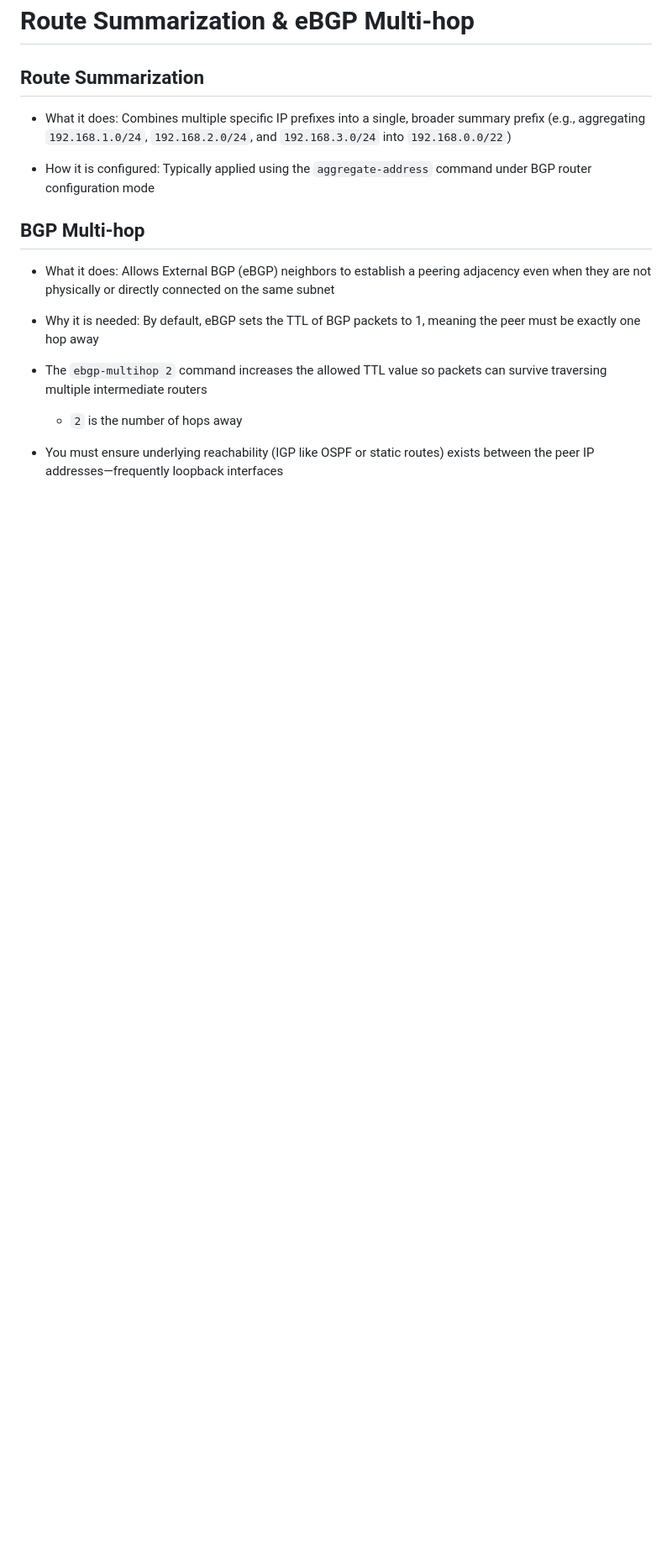
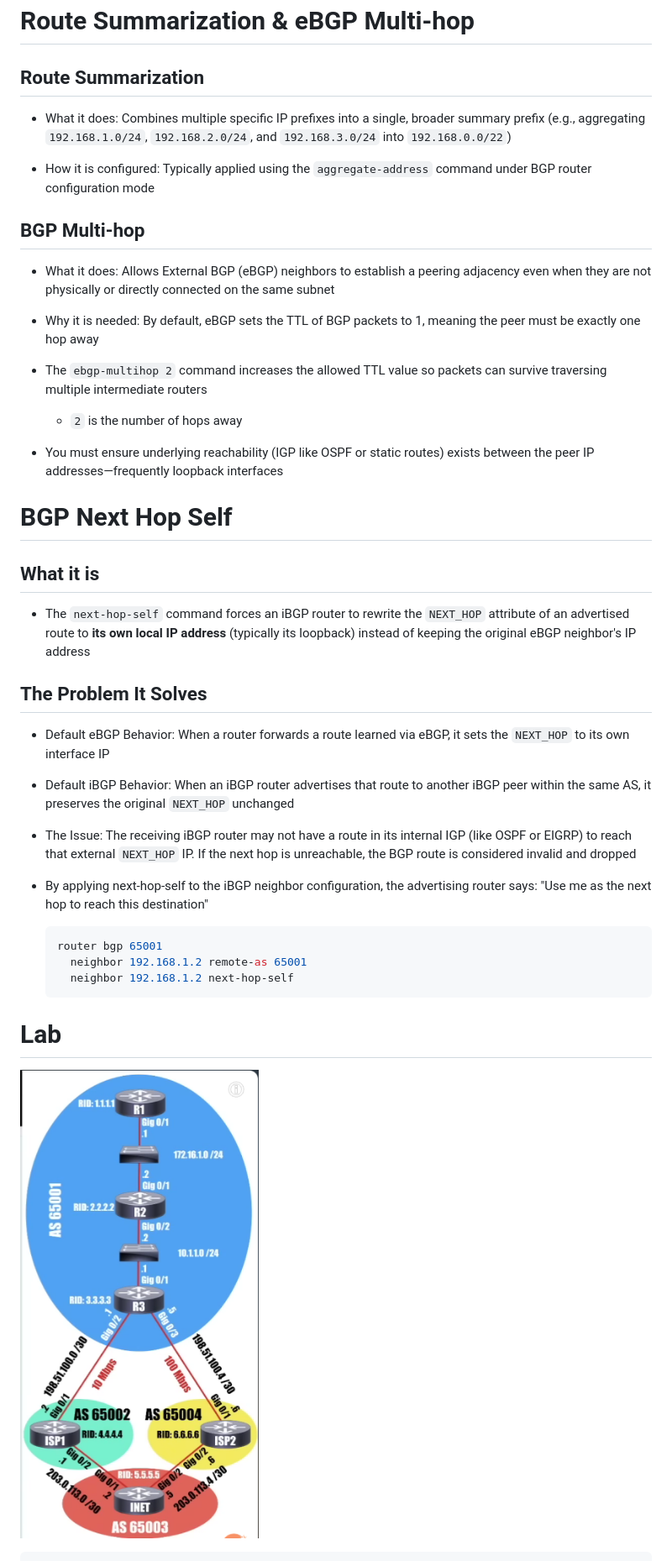
Before and after one commit to fcbvttn123/networking_tutorial, a Markdown page: ccnp_encor/bgp.md, the part around one of its changes. Shown at 84% size. GitHub-like rendering; pictures changed too: ccnp_encor/images/bgp_lab.png (added); blank space fills up the shorter version.

````diff
--- a/ccnp_encor/bgp.md
+++ b/ccnp_encor/bgp.md
@@ -318,3 +324,32 @@ Origin codes: i - IGP, e - EGP, ? - incomplete
   - `2` is the number of hops away
 
 - You must ensure underlying reachability (IGP like OSPF or static routes) exists between the peer IP addresses—frequently loopback interfaces
+
+
+# BGP Next Hop Self
+
+## What it is
+
+- The `next-hop-self` command forces an iBGP router to rewrite the `NEXT_HOP` attribute of an advertised route to **its own local IP address** (typically its loopback) instead of keeping the original eBGP neighbor's IP address
+
+## The Problem It Solves
+
+- Default eBGP Behavior: When a router forwards a route learned via eBGP, it sets the `NEXT_HOP` to its own interface IP
+
+- Default iBGP Behavior: When an iBGP router advertises that route to another iBGP peer within the same AS, it preserves the original `NEXT_HOP` unchanged
+
+- The Issue: The receiving iBGP router may not have a route in its internal IGP (like OSPF or EIGRP) to reach that external `NEXT_HOP` IP. If the next hop is unreachable, the BGP route is considered invalid and dropped
+
+- By applying next-hop-self to the iBGP neighbor configuration, the advertising router says: "Use me as the next hop to reach this destination"
+
+  ```bash
+  router bgp 65001
+    neighbor 192.168.1.2 remote-as 65001
+    neighbor 192.168.1.2 next-hop-self
+  ```
+
+
+# Lab
+
+![BGP Lab](./images/bgp_lab.png)
+
````
Also changed, not shown: other parts of ccnp_encor/bgp.md (+76 -0 lines), ccnp_encor/images/bgp_lab_r1_routing_table.png (added), ccnp_encor/images/bgp_lab_r2_igp_table.png (added), ccnp_encor/images/bgp_lab_r2_routing_table.png (added), ccnp_encor/images/bgp_lab_r3_neighbors.png (added), ccnp_encor/images/bgp_lab_r3_routing_table.png (added).
